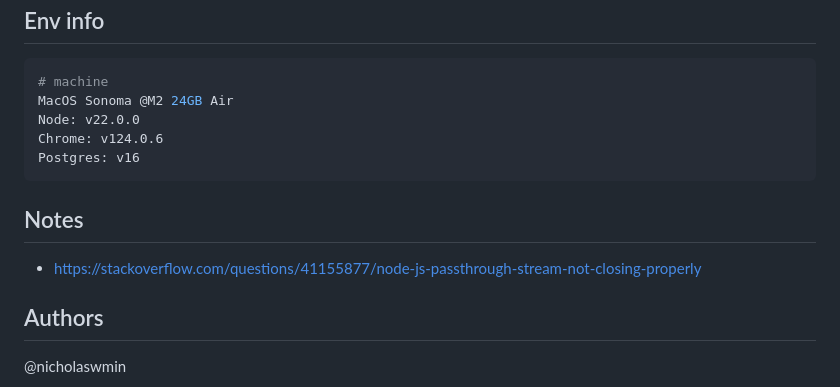
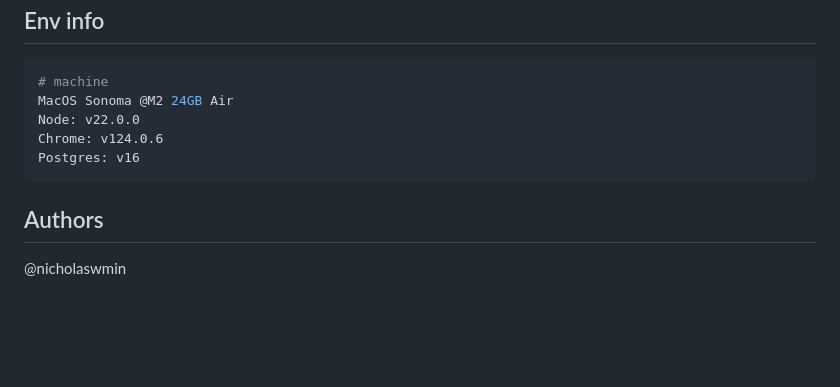
Before and after one commit to nicholaswmin/stream-gotchas, a Markdown page: README.md, the part around the change. Rendered like a GitHub page; blank space fills up the shorter version.

Commit message:
feat: doc tweak

````diff
--- a/README.md
+++ b/README.md
@@ -100,10 +100,6 @@ Chrome: v124.0.6
 Postgres: v16
 ```
 
-## Notes
-
-- https://stackoverflow.com/questions/41155877/node-js-passthrough-stream-not-closing-properly
-
 ## Authors
 
 @nicholaswmin
````
